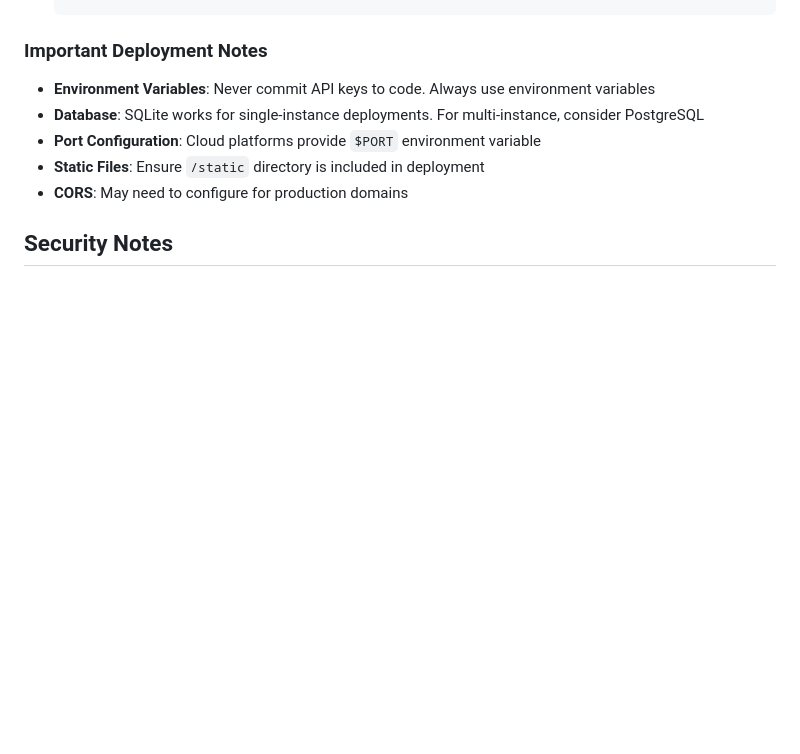
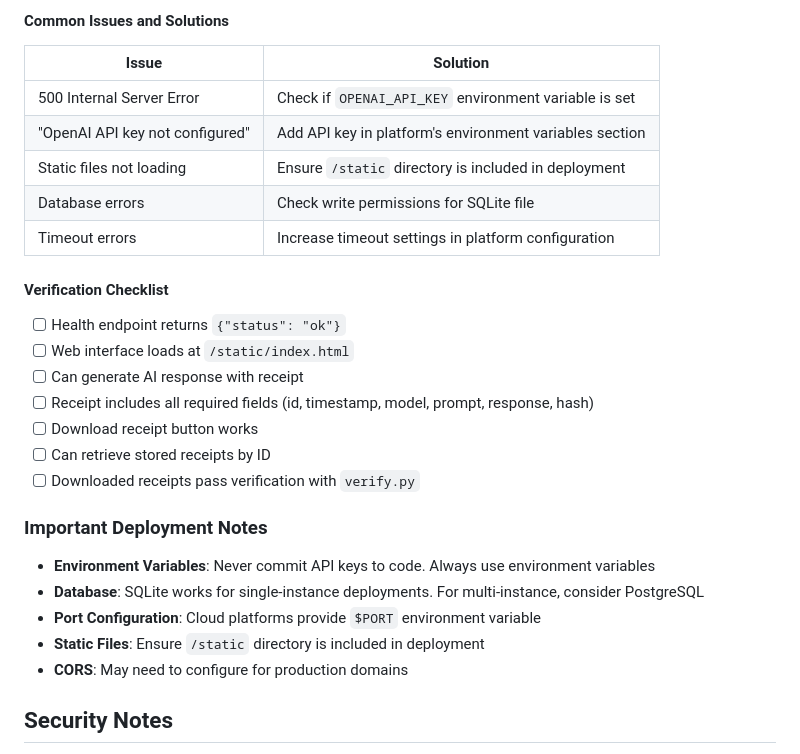
Before and after one commit to alicht/genceipt, a Markdown page: README.md, the part around the change printed below. GitHub-like rendering; blank space fills up the shorter version.

Commit message:
Add deployment testing instructions and troubleshooting guide

```diff
--- a/README.md
+++ b/README.md
@@ -280,3 +350,23 @@ promptproof/
+#### Common Issues and Solutions
+
+| Issue | Solution |
+|-------|----------|
+| 500 Internal Server Error | Check if `OPENAI_API_KEY` environment variable is set |
+| "OpenAI API key not configured" | Add API key in platform's environment variables section |
+| Static files not loading | Ensure `/static` directory is included in deployment |
+| Database errors | Check write permissions for SQLite file |
+| Timeout errors | Increase timeout settings in platform configuration |
+
+#### Verification Checklist
+
+- [ ] Health endpoint returns `{"status": "ok"}`
+- [ ] Web interface loads at `/static/index.html`
+- [ ] Can generate AI response with receipt
+- [ ] Receipt includes all required fields (id, timestamp, model, prompt, response, hash)
+- [ ] Download receipt button works
+- [ ] Can retrieve stored receipts by ID
+- [ ] Downloaded receipts pass verification with `verify.py`
+
 ### Important Deployment Notes
 
 - **Environment Variables**: Never commit API keys to code. Always use environment variables
```
Also changed, not shown: other parts of README.md (+70 -0 lines).
